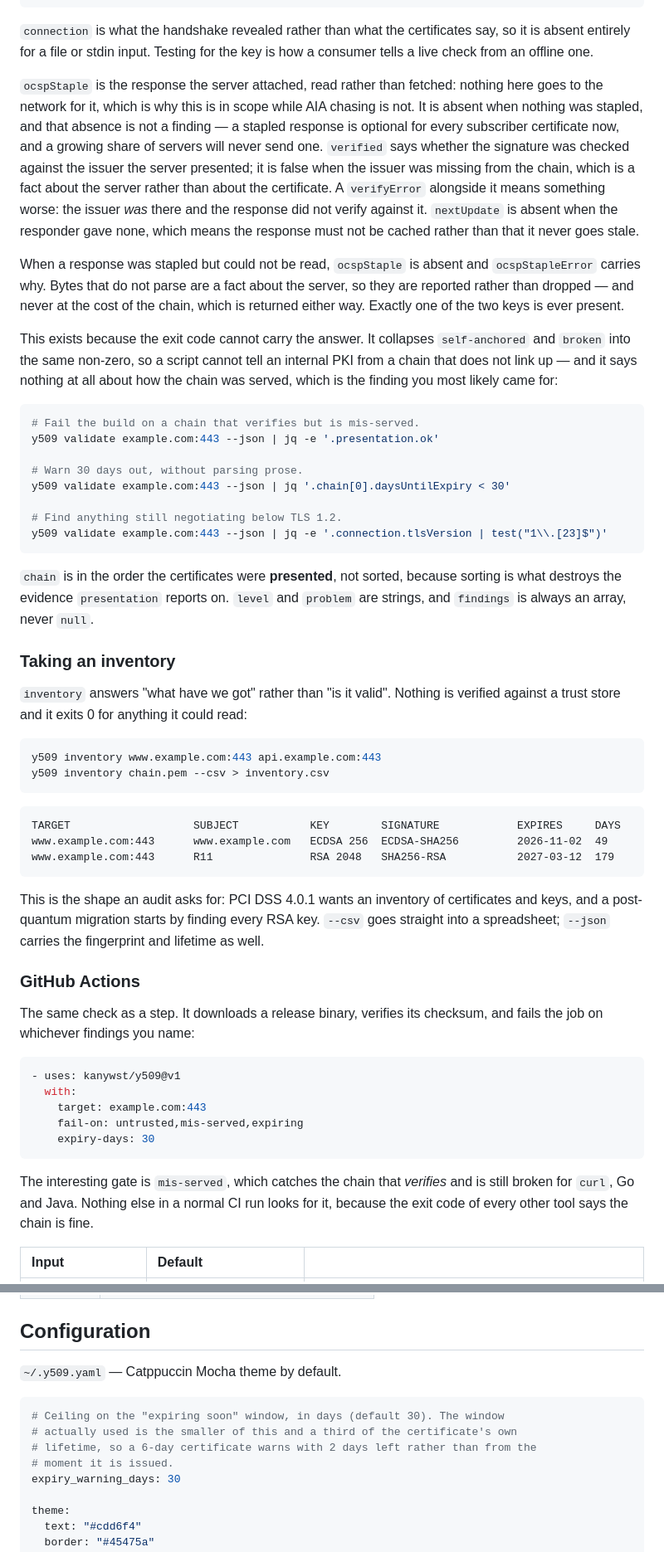
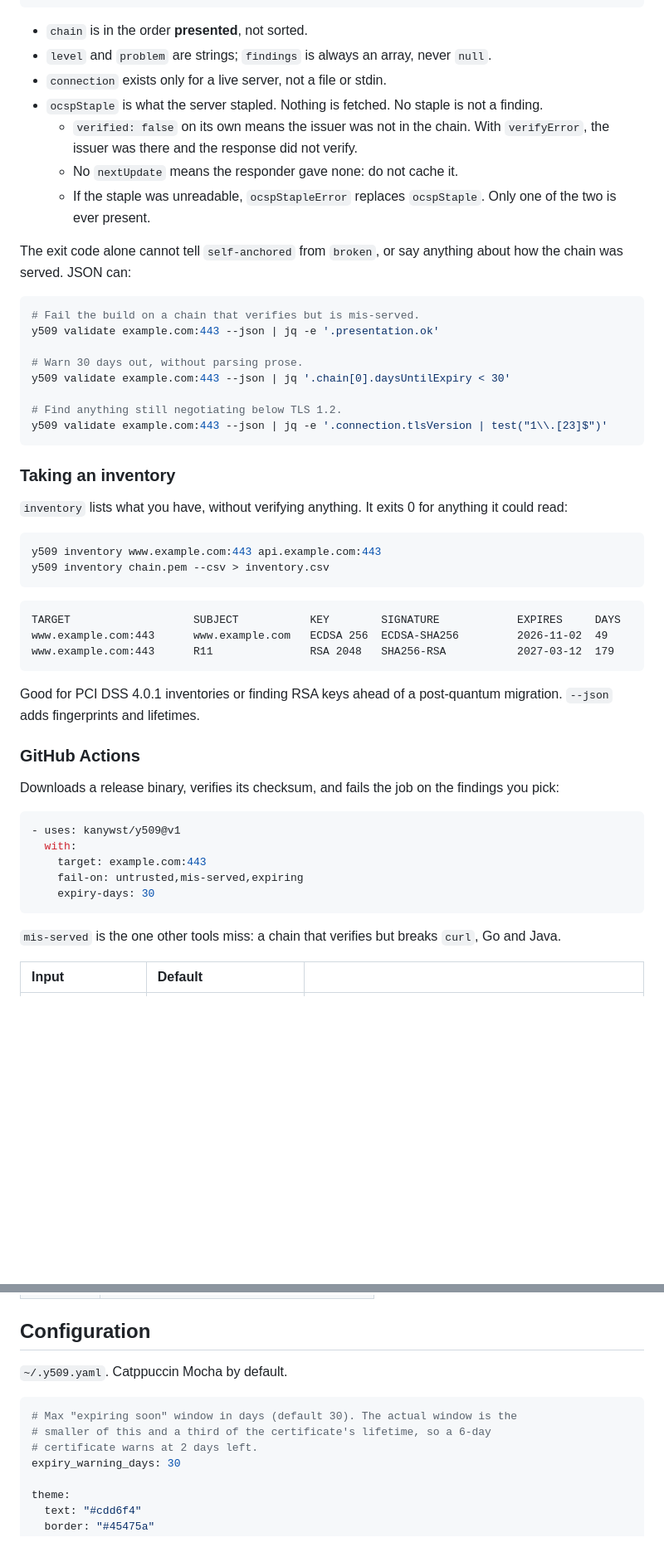
Before and after one commit to kanywst/y509, a Markdown page: README.md, 2 parts joined by grey strips. Shown at 83% size. GitHub-like rendering; blank space fills up the shorter version.

Commit message:
docs(readme): cut the prose down to what a reader needs

````diff
--- a/README.md
+++ b/README.md
@@ -226,33 +176,15 @@ y509 validate example.com:443 --json | jq .
 }
 ```
 
-`connection` is what the handshake revealed rather than what the certificates
-say, so it is absent entirely for a file or stdin input. Testing for the key is
-how a consumer tells a live check from an offline one.
+- `chain` is in the order **presented**, not sorted.
+- `level` and `problem` are strings; `findings` is always an array, never `null`.
+- `connection` exists only for a live server, not a file or stdin.
+- `ocspStaple` is what the server stapled. Nothing is fetched. No staple is not a finding.
+  - `verified: false` on its own means the issuer was not in the chain. With `verifyError`, the issuer was there and the response did not verify.
+  - No `nextUpdate` means the responder gave none: do not cache it.
+  - If the staple was unreadable, `ocspStapleError` replaces `ocspStaple`. Only one of the two is ever present.
 
-`ocspStaple` is the response the server attached, read rather than fetched:
-nothing here goes to the network for it, which is why this is in scope while
-AIA chasing is not. It is absent when nothing was stapled, and that absence is
-not a finding — a stapled response is optional for every subscriber certificate
-now, and a growing share of servers will never send one. `verified` says
-whether the signature was checked against the issuer the server presented; it
-is false when the issuer was missing from the chain, which is a fact about the
-server rather than about the certificate. A `verifyError` alongside it means
-something worse: the issuer *was* there and the response did not verify against
-it. `nextUpdate` is absent when the
-responder gave none, which means the response must not be cached rather than
-that it never goes stale.
-
-When a response was stapled but could not be read, `ocspStaple` is absent and
-`ocspStapleError` carries why. Bytes that do not parse are a fact about the
-server, so they are reported rather than dropped — and never at the cost of the
-chain, which is returned either way. Exactly one of the two keys is ever
-present.
-
-This exists because the exit code cannot carry the answer. It collapses
-`self-anchored` and `broken` into the same non-zero, so a script cannot tell an
-internal PKI from a chain that does not link up — and it says nothing at all
-about how the chain was served, which is the finding you most likely came for:
+The exit code alone cannot tell `self-anchored` from `broken`, or say anything about how the chain was served. JSON can:
 
 ```bash
 # Fail the build on a chain that verifies but is mis-served.
@@ -265,14 +197,9 @@ y509 validate example.com:443 --json | jq '.chain[0].daysUntilExpiry < 30'
 y509 validate example.com:443 --json | jq -e '.connection.tlsVersion | test("1\\.[23]$")'
 ```
 
-`chain` is in the order the certificates were **presented**, not sorted, because
-sorting is what destroys the evidence `presentation` reports on. `level` and
-`problem` are strings, and `findings` is always an array, never `null`.
-
 ### Taking an inventory
 
-`inventory` answers "what have we got" rather than "is it valid". Nothing is
-verified against a trust store and it exits 0 for anything it could read:
+`inventory` lists what you have, without verifying anything. It exits 0 for anything it could read:
 
 ```bash
 y509 inventory www.example.com:443 api.example.com:443
@@ -285,15 +212,11 @@ www.example.com:443      www.example.com   ECDSA 256  ECDSA-SHA256         2026-
 www.example.com:443      R11               RSA 2048   SHA256-RSA           2027-03-12  179
 ```
 
-This is the shape an audit asks for: PCI DSS 4.0.1 wants an inventory of
-certificates and keys, and a post-quantum migration starts by finding every RSA
-key. `--csv` goes straight into a spreadsheet; `--json` carries the fingerprint
-and lifetime as well.
+Good for PCI DSS 4.0.1 inventories or finding RSA keys ahead of a post-quantum migration. `--json` adds fingerprints and lifetimes.
 
 ### GitHub Actions
 
-The same check as a step. It downloads a release binary, verifies its checksum,
-and fails the job on whichever findings you name:
+Downloads a release binary, verifies its checksum, and fails the job on the findings you pick:
 
 ```yaml
 - uses: kanywst/y509@v1
@@ -303,9 +226,7 @@ and fails the job on whichever findings you name:
     expiry-days: 30
 ```
 
-The interesting gate is `mis-served`, which catches the chain that *verifies*
-and is still broken for `curl`, Go and Java. Nothing else in a normal CI run
-looks for it, because the exit code of every other tool says the chain is fine.
+`mis-served` is the one other tools miss: a chain that verifies but breaks `curl`, Go and Java.
 
 | Input | Default | |
 | :--- | :--- | :--- |
@@ -362,13 +281,12 @@ jobs:
 
 ## Configuration
 
-`~/.y509.yaml` — Catppuccin Mocha theme by default.
+`~/.y509.yaml`. Catppuccin Mocha by default.
 
 ```yaml
-# Ceiling on the "expiring soon" window, in days (default 30). The window
-# actually used is the smaller of this and a third of the certificate's own
-# lifetime, so a 6-day certificate warns with 2 days left rather than from the
-# moment it is issued.
+# Max "expiring soon" window in days (default 30). The actual window is the
+# smaller of this and a third of the certificate's lifetime, so a 6-day
+# certificate warns at 2 days left.
 expiry_warning_days: 30
 
 theme:
````
Also changed, not shown: other parts of README.md (+25 -80 lines).
